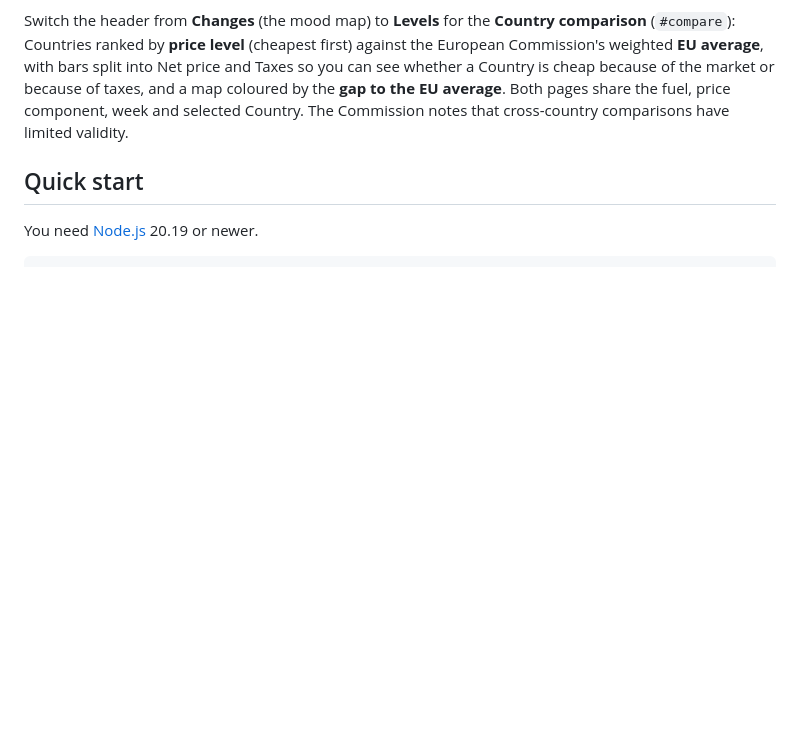
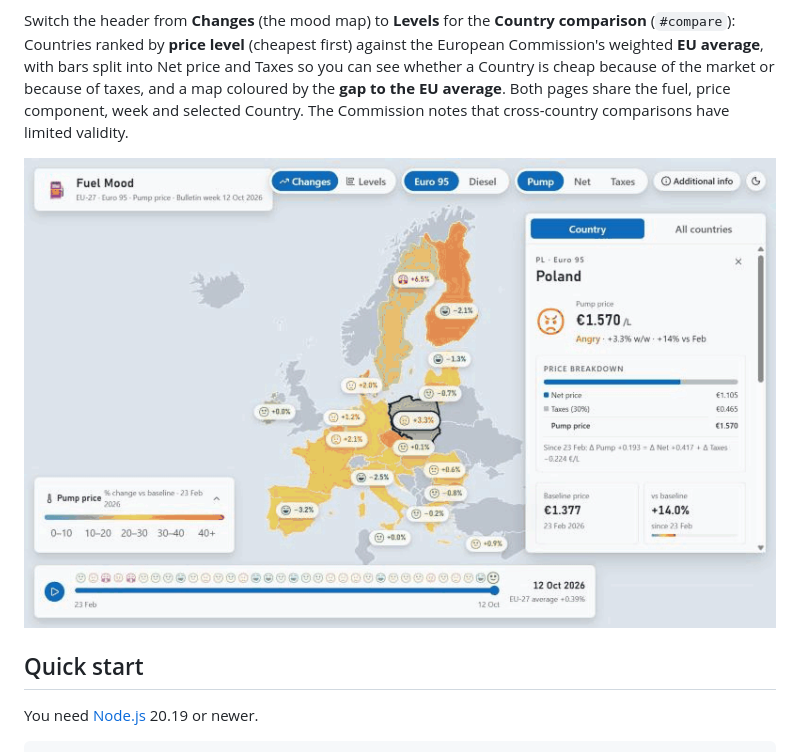
Before and after one commit to goreckir/fuel-mood-web, a Markdown page: README.md, the part around the change. Rendered like a GitHub page; pictures changed too: docs/media/price-components-and-levels.gif (added); blank space fills up the shorter version.

Commit message:
Add a demo GIF of Price components and the Levels page
Co-Authored-By: Claude Opus 5.5 <noreply@anthropic.com>

```diff
--- a/README.md
+++ b/README.md
@@ -14,6 +14,8 @@ Switch the **price component** between **Pump** (with taxes, the default), **Net
 Click a Country to see its price, its **price breakdown** (Net price + Taxes, and how each changed since February), its week-by-week moods and its price trend against last year. Press ▶ to replay the weeks since February.
 
 Switch the header from **Changes** (the mood map) to **Levels** for the **Country comparison** (`#compare`): Countries ranked by **price level** (cheapest first) against the European Commission's weighted **EU average**, with bars split into Net price and Taxes so you can see whether a Country is cheap because of the market or because of taxes, and a map coloured by the **gap to the EU average**. Both pages share the fuel, price component, week and selected Country. The Commission notes that cross-country comparisons have limited validity.
+
+![Pump, Net and Taxes on the Changes map, then the Levels page over the weeks](docs/media/price-components-and-levels.gif)
 
 ## Quick start
 
```
